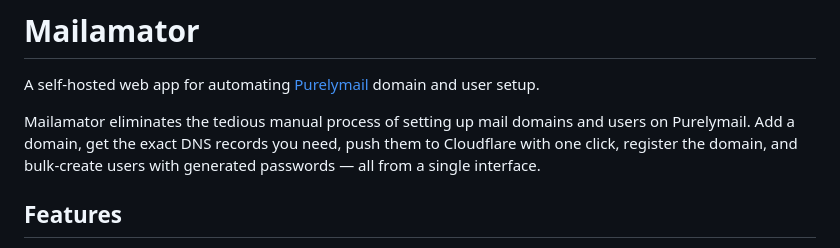
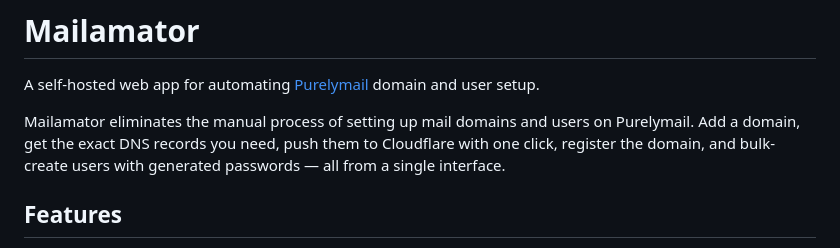
Before and after one commit to slinkers99/mailamator, a Markdown page: README.md, the part around the change. Rendered like a GitHub page.

Commit message:
Revise README to improve description clarity
Corrected wording to remove 'tedious' for clarity.

```diff
--- a/README.md
+++ b/README.md
@@ -6,7 +6,7 @@
 
 A self-hosted web app for automating [Purelymail](https://purelymail.com/) domain and user setup.
 
-Mailamator eliminates the tedious manual process of setting up mail domains and users on Purelymail. Add a domain, get the exact DNS records you need, push them to Cloudflare with one click, register the domain, and bulk-create users with generated passwords — all from a single interface.
+Mailamator eliminates the manual process of setting up mail domains and users on Purelymail. Add a domain, get the exact DNS records you need, push them to Cloudflare with one click, register the domain, and bulk-create users with generated passwords — all from a single interface.
 
 ## Features
 
```
